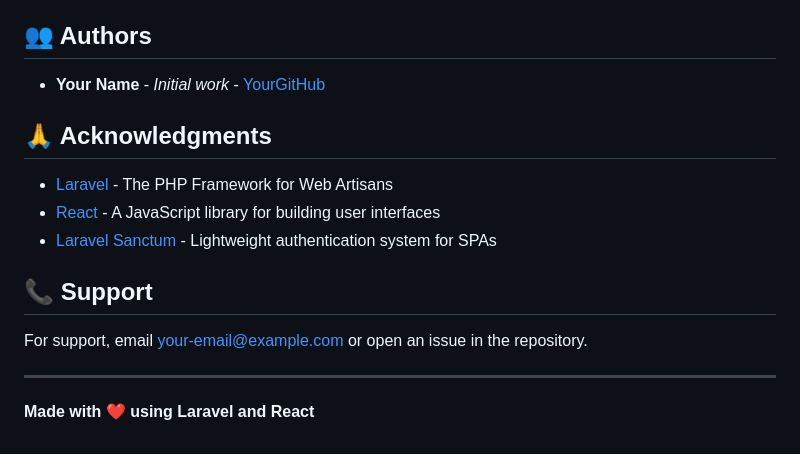
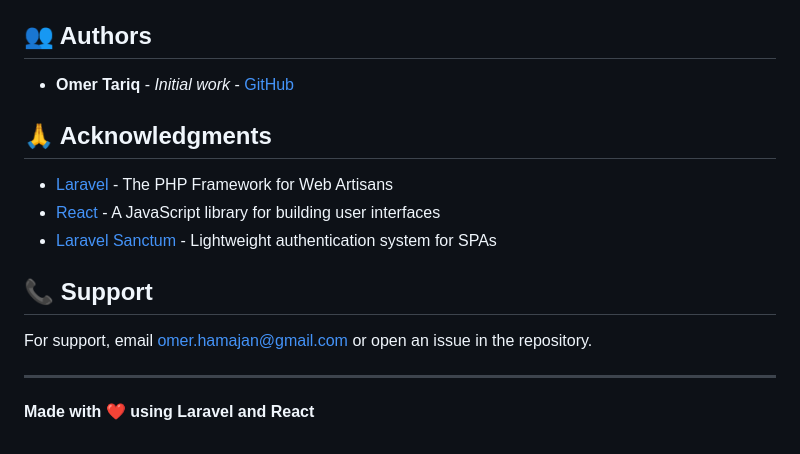
Before and after one commit to omer-github93/invoice-generator, a Markdown page: README.md, the part around the change. GitHub-like rendering.

Commit message:
Update README with new details

```diff
--- a/README.md
+++ b/README.md
@@ -481,7 +481,7 @@ This project is licensed under the MIT License - see the [LICENSE](LICENSE) file
 
 ## 👥 Authors
 
-- **Your Name** - *Initial work* - [YourGitHub](https://github.com/your-username)
+- **Omer Tariq** - *Initial work* - [GitHub](https://github.com/omer-github93/)
 
 ## 🙏 Acknowledgments
 
@@ -491,7 +491,7 @@ This project is licensed under the MIT License - see the [LICENSE](LICENSE) file
 
 ## 📞 Support
 
-For support, email your-email@example.com or open an issue in the repository.
+For support, email omer.hamajan@gmail.com or open an issue in the repository.
 
 ---
 
```
